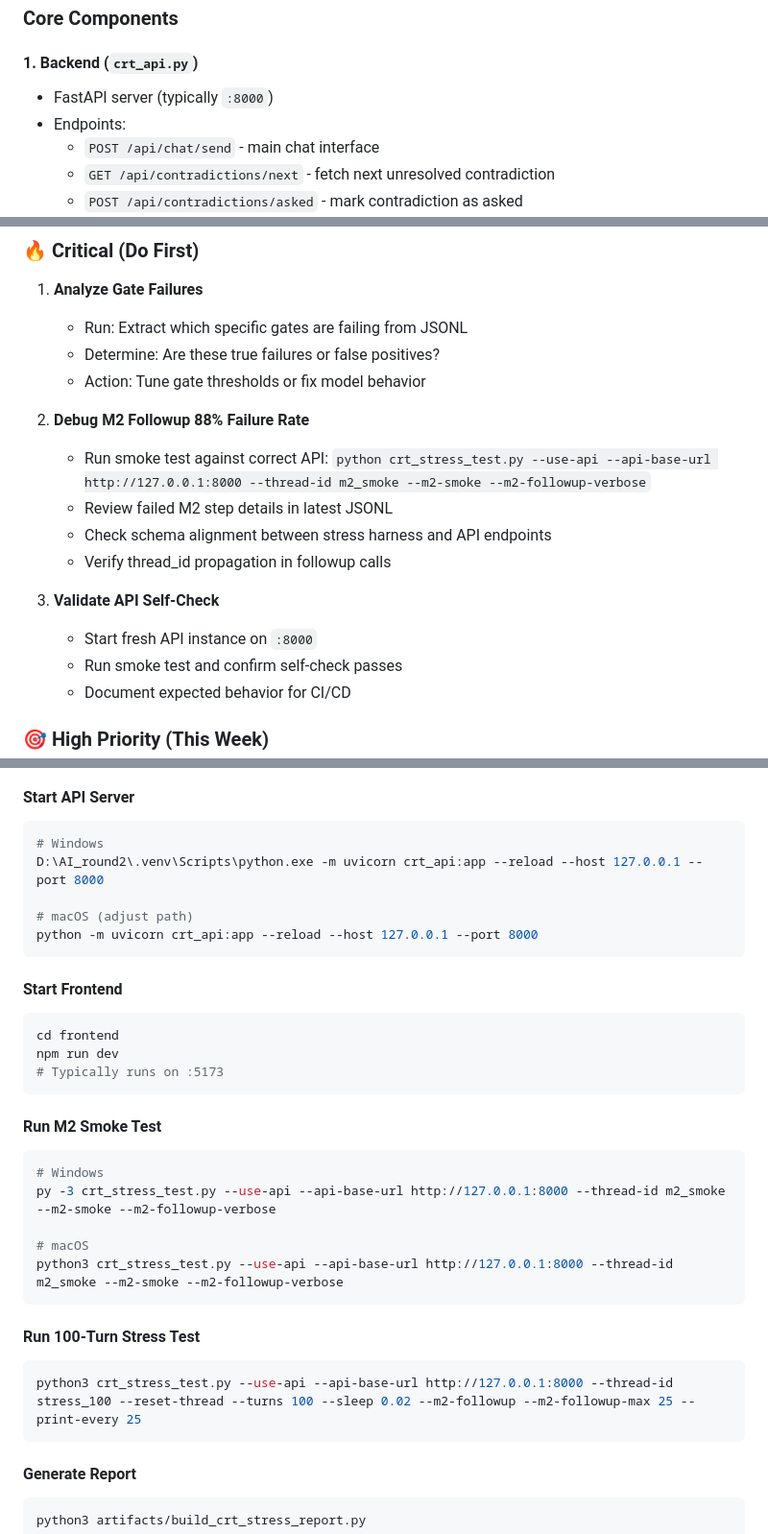
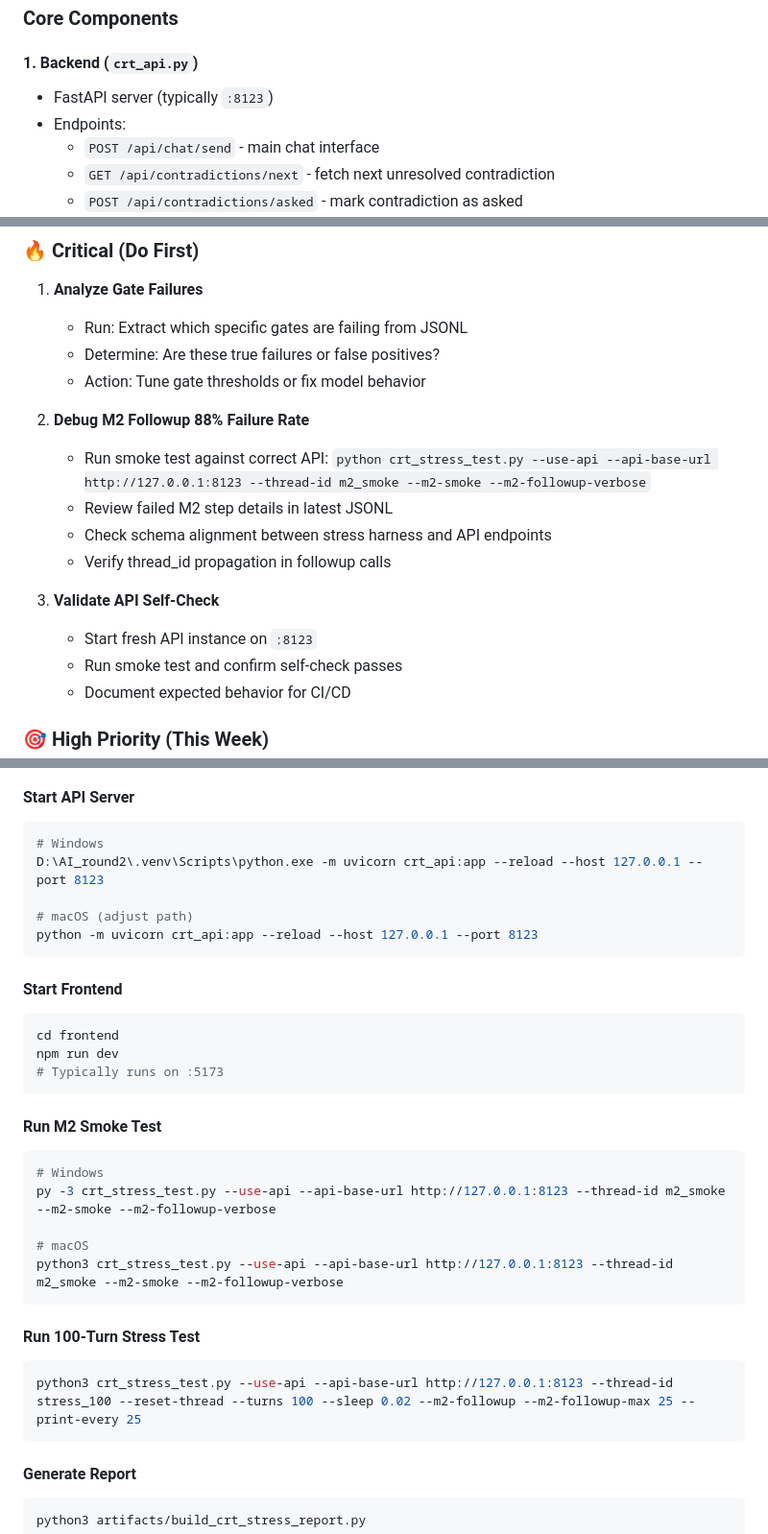
Before and after one commit to blockhead22/CRT-GroundCheck-SSE, a Markdown page: PROJECT_STATUS_2026-01-15.md, 3 parts joined by grey strips. Shown at 96% size. Rendered like a GitHub page.

````diff
--- a/PROJECT_STATUS_2026-01-15.md
+++ b/PROJECT_STATUS_2026-01-15.md
@@ -73,7 +73,7 @@ The Windows thread agent **completed the M2 debugging mission**:
 ### Core Components
 
 #### 1. **Backend** (`crt_api.py`)
-- FastAPI server (typically `:8000`)
+- FastAPI server (typically `:8123`)
 - Endpoints:
   - `POST /api/chat/send` - main chat interface
   - `GET /api/contradictions/next` - fetch next unresolved contradiction
@@ -195,13 +195,13 @@ The Windows thread agent **completed the M2 debugging mission**:
    - Action: Tune gate thresholds or fix model behavior
 
 2. **Debug M2 Followup 88% Failure Rate**
-   - Run smoke test against correct API: `python crt_stress_test.py --use-api --api-base-url http://127.0.0.1:8000 --thread-id m2_smoke --m2-smoke --m2-followup-verbose`
+   - Run smoke test against correct API: `python crt_stress_test.py --use-api --api-base-url http://127.0.0.1:8123 --thread-id m2_smoke --m2-smoke --m2-followup-verbose`
    - Review failed M2 step details in latest JSONL
    - Check schema alignment between stress harness and API endpoints
    - Verify thread_id propagation in followup calls
 
 3. **Validate API Self-Check**
-   - Start fresh API instance on `:8000`
+   - Start fresh API instance on `:8123`
    - Run smoke test and confirm self-check passes
    - Document expected behavior for CI/CD
 
@@ -297,10 +297,10 @@ The Windows thread agent **completed the M2 debugging mission**:
 #### Start API Server
 ```bash
 # Windows
-D:\AI_round2\.venv\Scripts\python.exe -m uvicorn crt_api:app --reload --host 127.0.0.1 --port 8000
+D:\AI_round2\.venv\Scripts\python.exe -m uvicorn crt_api:app --reload --host 127.0.0.1 --port 8123
 
 # macOS (adjust path)
-python -m uvicorn crt_api:app --reload --host 127.0.0.1 --port 8000
+python -m uvicorn crt_api:app --reload --host 127.0.0.1 --port 8123
 ```
 
 #### Start Frontend
@@ -313,15 +313,15 @@ npm run dev
 #### Run M2 Smoke Test
 ```bash
 # Windows
-py -3 crt_stress_test.py --use-api --api-base-url http://127.0.0.1:8000 --thread-id m2_smoke --m2-smoke --m2-followup-verbose
+py -3 crt_stress_test.py --use-api --api-base-url http://127.0.0.1:8123 --thread-id m2_smoke --m2-smoke --m2-followup-verbose
 
 # macOS
-python3 crt_stress_test.py --use-api --api-base-url http://127.0.0.1:8000 --thread-id m2_smoke --m2-smoke --m2-followup-verbose
+python3 crt_stress_test.py --use-api --api-base-url http://127.0.0.1:8123 --thread-id m2_smoke --m2-smoke --m2-followup-verbose
 ```
 
 #### Run 100-Turn Stress Test
 ```bash
-python3 crt_stress_test.py --use-api --api-base-url http://127.0.0.1:8000 --thread-id stress_100 --reset-thread --turns 100 --sleep 0.02 --m2-followup --m2-followup-max 25 --print-every 25
+python3 crt_stress_test.py --use-api --api-base-url http://127.0.0.1:8123 --thread-id stress_100 --reset-thread --turns 100 --sleep 0.02 --m2-followup --m2-followup-max 25 --print-every 25
 ```
 
 #### Generate Report
````
Also changed, not shown: other parts of PROJECT_STATUS_2026-01-15.md (+1 -1 lines).
